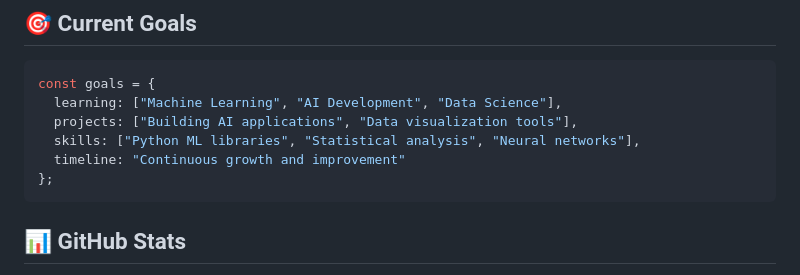
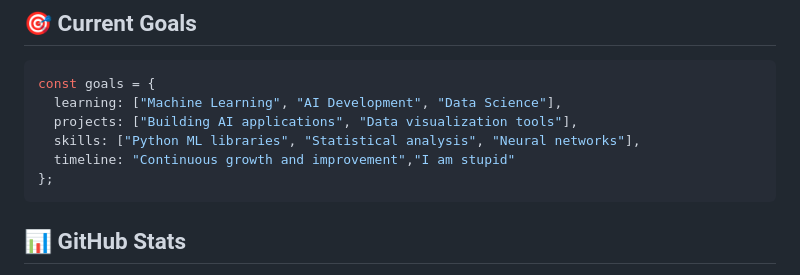
Before and after one commit to HAAZIQ-ALI/HAAZIQ-ALI, a Markdown page: README.md, the part around the change. Drawn GitHub-style.

````diff
--- a/README.md
+++ b/README.md
@@ -68,7 +68,7 @@ const goals = {
   learning: ["Machine Learning", "AI Development", "Data Science"],
   projects: ["Building AI applications", "Data visualization tools"],
   skills: ["Python ML libraries", "Statistical analysis", "Neural networks"],
-  timeline: "Continuous growth and improvement"
+  timeline: "Continuous growth and improvement","I am stupid"
 };
 ```
 
````
